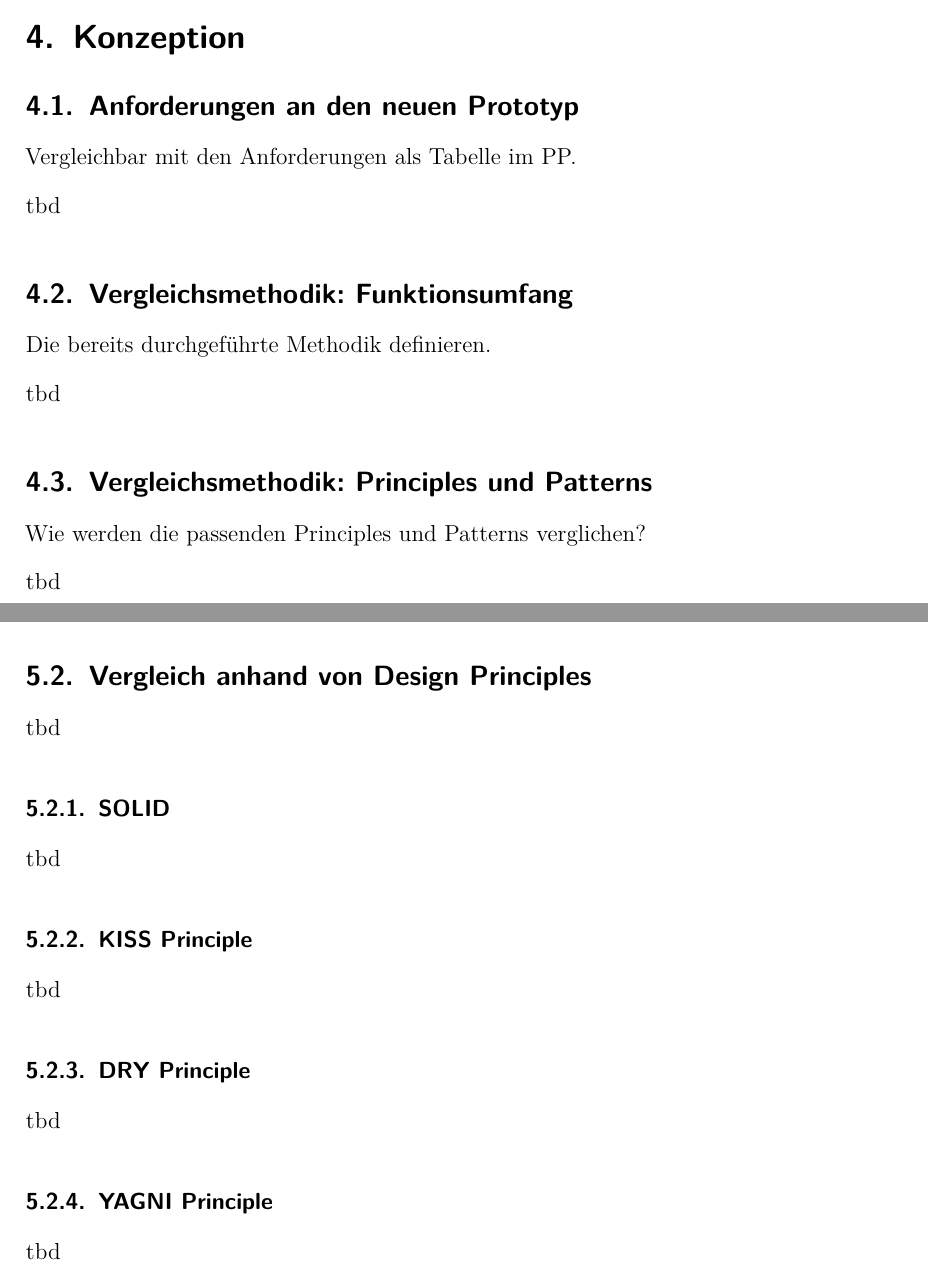
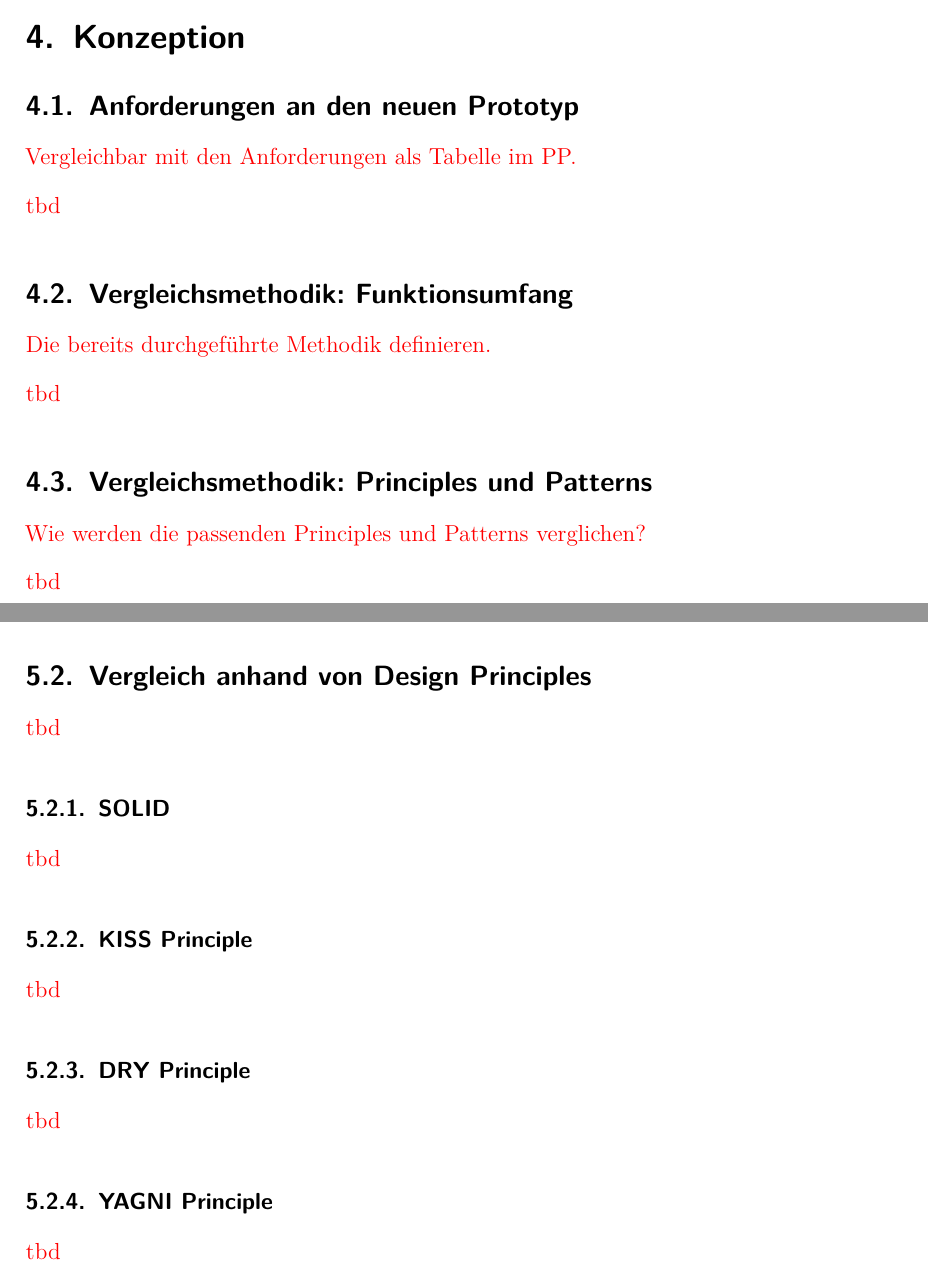
Before and after one commit to nikcani/bachelorarbeit, a LaTeX document (main.tex, which reads sections/32_conception.tex, sections/42_principles.tex): two parts of pages 12 and 15 of 29, joined at a grey line, cut so that both start at the same text. Compiled offline with pdfLaTeX.

Commit message:
mark incomplete sections red

```diff
--- a/sections/32_conception.tex
+++ b/sections/32_conception.tex
@@ -1,16 +1,22 @@
 \section{Konzeption}
 
 \subsection{Anforderungen an den neuen Prototyp}
+\color{red}
 Vergleichbar mit den Anforderungen als Tabelle im PP.
 
 tbd
+\color{black}
 
 \subsection{Vergleichsmethodik: Funktionsumfang}
+\color{red}
 Die bereits durchgeführte Methodik definieren.
 
 tbd
+\color{black}
 
 \subsection{Vergleichsmethodik: Principles und Patterns}
+\color{red}
 Wie werden die passenden Principles und Patterns verglichen?
 
 tbd
+\color{black}
--- a/sections/42_principles.tex
+++ b/sections/42_principles.tex
@@ -1,14 +1,24 @@
 \subsection{Vergleich anhand von Design Principles}
+\color{red}
 tbd
+\color{black}
 
 \subsubsection{SOLID}
+\color{red}
 tbd
+\color{black}
 
 \subsubsection{KISS Principle}
+\color{red}
 tbd
+\color{black}
 
 \subsubsection{DRY Principle}
+\color{red}
 tbd
+\color{black}
 
 \subsubsection{YAGNI Principle}
+\color{red}
 tbd
+\color{black}
```
Also changed, not shown: sections/22_patterns.tex (+2 -0 lines), sections/31_analyses.tex (+2 -0 lines), sections/43_patterns.tex (+2 -0 lines), sections/44_code_style.tex (+2 -0 lines), sections/48_prototype.tex (+2 -0 lines), sections/50_results_reflection_evaluation.tex (+2 -0 lines), sections/60_conclusion_and_prospects.tex (+4 -0 lines).
